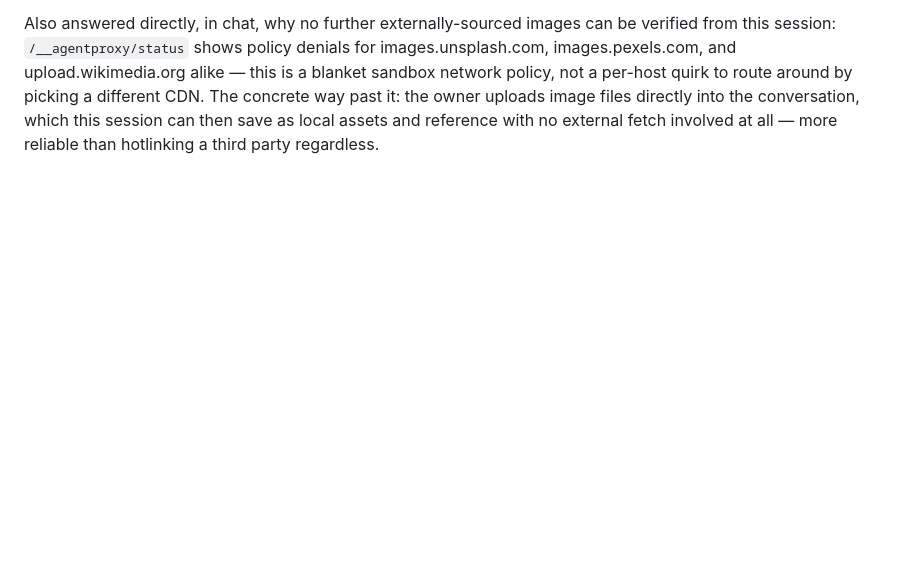
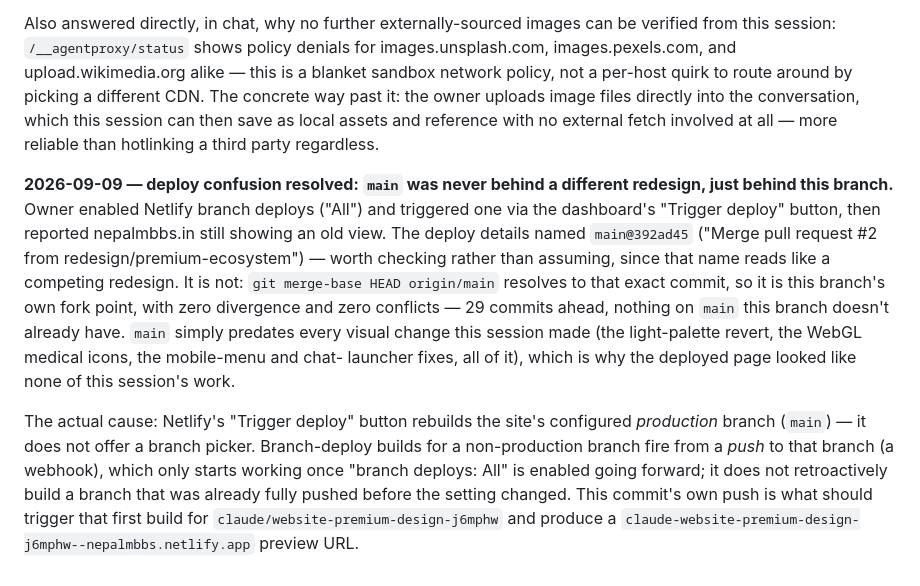
Before and after one commit to nepalmedtech-vinay/nepalmbbs-website, a Markdown page: DECISION_LOG.md, the part around the change. GitHub-like rendering; blank space fills up the shorter version.

Commit message:
Record deploy-confusion investigation (main was never a rival redesign)
Owner's Netlify "Trigger deploy" rebuilt main (the branch's own fork
point, zero divergence) rather than this branch, since that button
targets the configured production branch and branch-deploy builds only
fire from a push made after "branch deploys: All" was enabled. This
push is expected to trigger that first branch-deploy build.

Co-Authored-By: Claude Sonnet 5 <noreply@anthropic.com>
Claude-Session: https://claude.ai/code/session_01AmejuXxbsesGFSFFgGAuZx

```diff
--- a/DECISION_LOG.md
+++ b/DECISION_LOG.md
@@ -639,3 +639,28 @@ concrete way past it: the owner uploads image files directly into the
 conversation, which this session can then save as local assets and
 reference with no external fetch involved at all — more reliable than
 hotlinking a third party regardless.
+
+**2026-09-09 — deploy confusion resolved: `main` was never behind a
+different redesign, just behind this branch.** Owner enabled Netlify
+branch deploys ("All") and triggered one via the dashboard's "Trigger
+deploy" button, then reported nepalmbbs.in still showing an old view.
+The deploy details named `main@392ad45` ("Merge pull request #2 from
+redesign/premium-ecosystem") — worth checking rather than assuming,
+since that name reads like a competing redesign. It is not: `git
+merge-base HEAD origin/main` resolves to that exact commit, so it is
+this branch's own fork point, with zero divergence and zero conflicts —
+29 commits ahead, nothing on `main` this branch doesn't already have.
+`main` simply predates every visual change this session made (the
+light-palette revert, the WebGL medical icons, the mobile-menu and chat-
+launcher fixes, all of it), which is why the deployed page looked like
+none of this session's work.
+
+The actual cause: Netlify's "Trigger deploy" button rebuilds the site's
+configured *production* branch (`main`) — it does not offer a branch
+picker. Branch-deploy builds for a non-production branch fire from a
+*push* to that branch (a webhook), which only starts working once
+"branch deploys: All" is enabled going forward; it does not retroactively
+build a branch that was already fully pushed before the setting changed.
+This commit's own push is what should trigger that first build for
+`claude/website-premium-design-j6mphw` and produce a
+`claude-website-premium-design-j6mphw--nepalmbbs.netlify.app` preview URL.
```
